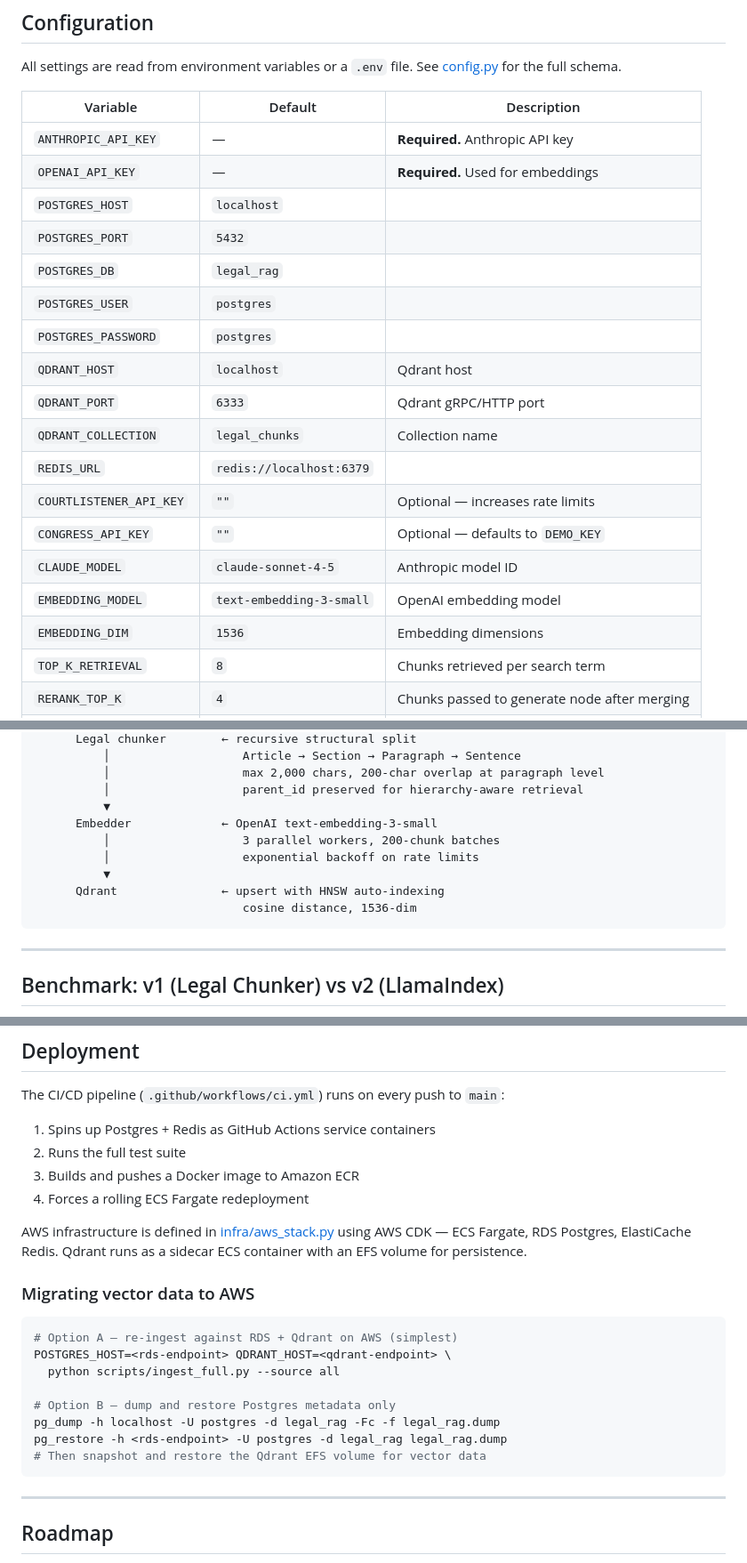
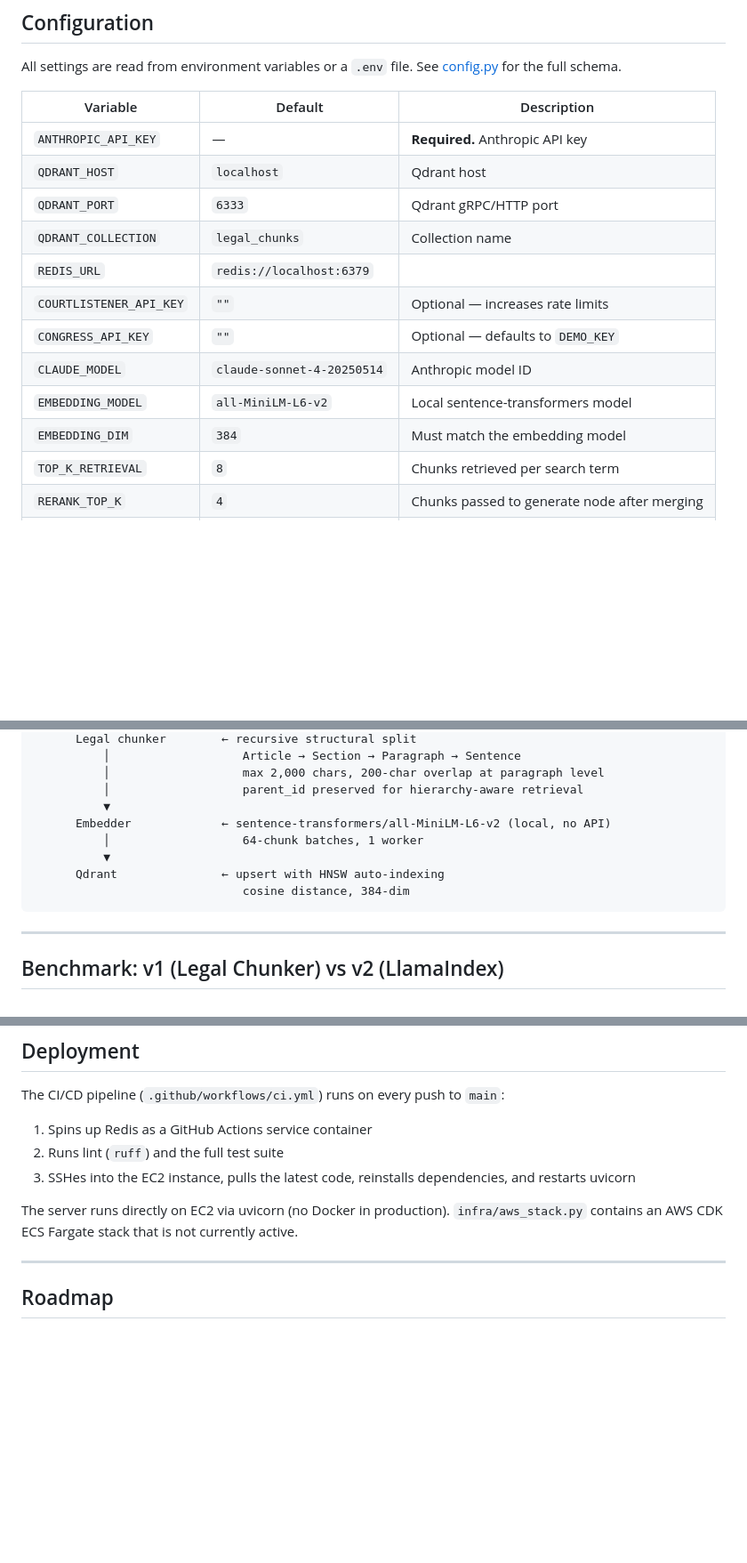
Before and after one commit to ayushgupta75/legal-rag, a Markdown page: README.md, 3 parts joined by grey strips. Shown at 89% size. GitHub-like rendering; blank space fills up the shorter version.

````diff
--- a/README.md
+++ b/README.md
@@ -225,21 +223,15 @@ All settings are read from environment variables or a `.env` file. See [config.p
 | Variable | Default | Description |
 |---|---|---|
 | `ANTHROPIC_API_KEY` | — | **Required.** Anthropic API key |
-| `OPENAI_API_KEY` | — | **Required.** Used for embeddings |
-| `POSTGRES_HOST` | `localhost` | |
-| `POSTGRES_PORT` | `5432` | |
-| `POSTGRES_DB` | `legal_rag` | |
-| `POSTGRES_USER` | `postgres` | |
-| `POSTGRES_PASSWORD` | `postgres` | |
 | `QDRANT_HOST` | `localhost` | Qdrant host |
 | `QDRANT_PORT` | `6333` | Qdrant gRPC/HTTP port |
 | `QDRANT_COLLECTION` | `legal_chunks` | Collection name |
 | `REDIS_URL` | `redis://localhost:6379` | |
 | `COURTLISTENER_API_KEY` | `""` | Optional — increases rate limits |
 | `CONGRESS_API_KEY` | `""` | Optional — defaults to `DEMO_KEY` |
-| `CLAUDE_MODEL` | `claude-sonnet-4-5` | Anthropic model ID |
-| `EMBEDDING_MODEL` | `text-embedding-3-small` | OpenAI embedding model |
-| `EMBEDDING_DIM` | `1536` | Embedding dimensions |
+| `CLAUDE_MODEL` | `claude-sonnet-4-20250514` | Anthropic model ID |
+| `EMBEDDING_MODEL` | `all-MiniLM-L6-v2` | Local sentence-transformers model |
+| `EMBEDDING_DIM` | `384` | Must match the embedding model |
 | `TOP_K_RETRIEVAL` | `8` | Chunks retrieved per search term |
 | `RERANK_TOP_K` | `4` | Chunks passed to generate node after merging |
 | `LANGCHAIN_TRACING_V2` | `false` | Enable LangSmith tracing |
@@ -272,12 +264,11 @@ PDF / plain text / API response
           │                   max 2,000 chars, 200-char overlap at paragraph level
           │                   parent_id preserved for hierarchy-aware retrieval
           ▼
-      Embedder             ← OpenAI text-embedding-3-small
-          │                   3 parallel workers, 200-chunk batches
-          │                   exponential backoff on rate limits
+      Embedder             ← sentence-transformers/all-MiniLM-L6-v2 (local, no API)
+          │                   64-chunk batches, 1 worker
           ▼
       Qdrant               ← upsert with HNSW auto-indexing
-                              cosine distance, 1536-dim
+                              cosine distance, 384-dim
 ```
 
 ---
@@ -323,25 +314,11 @@ pytest tests/ -v
 
 The CI/CD pipeline (`.github/workflows/ci.yml`) runs on every push to `main`:
 
-1. Spins up Postgres + Redis as GitHub Actions service containers
-2. Runs the full test suite
-3. Builds and pushes a Docker image to Amazon ECR
-4. Forces a rolling ECS Fargate redeployment
+1. Spins up Redis as a GitHub Actions service container
+2. Runs lint (`ruff`) and the full test suite
+3. SSHes into the EC2 instance, pulls the latest code, reinstalls dependencies, and restarts uvicorn
 
-AWS infrastructure is defined in [infra/aws_stack.py](infra/aws_stack.py) using AWS CDK — ECS Fargate, RDS Postgres, ElastiCache Redis. Qdrant runs as a sidecar ECS container with an EFS volume for persistence.
-
-### Migrating vector data to AWS
-
-```bash
-# Option A — re-ingest against RDS + Qdrant on AWS (simplest)
-POSTGRES_HOST=<rds-endpoint> QDRANT_HOST=<qdrant-endpoint> \
-  python scripts/ingest_full.py --source all
-
-# Option B — dump and restore Postgres metadata only
-pg_dump -h localhost -U postgres -d legal_rag -Fc -f legal_rag.dump
-pg_restore -h <rds-endpoint> -U postgres -d legal_rag legal_rag.dump
-# Then snapshot and restore the Qdrant EFS volume for vector data
-```
+The server runs directly on EC2 via uvicorn (no Docker in production). `infra/aws_stack.py` contains an AWS CDK ECS Fargate stack that is not currently active.
 
 ---
 
````
Also changed, not shown: other parts of README.md (+6 -8 lines), CLAUDE.md (added, +134 -0 lines).
